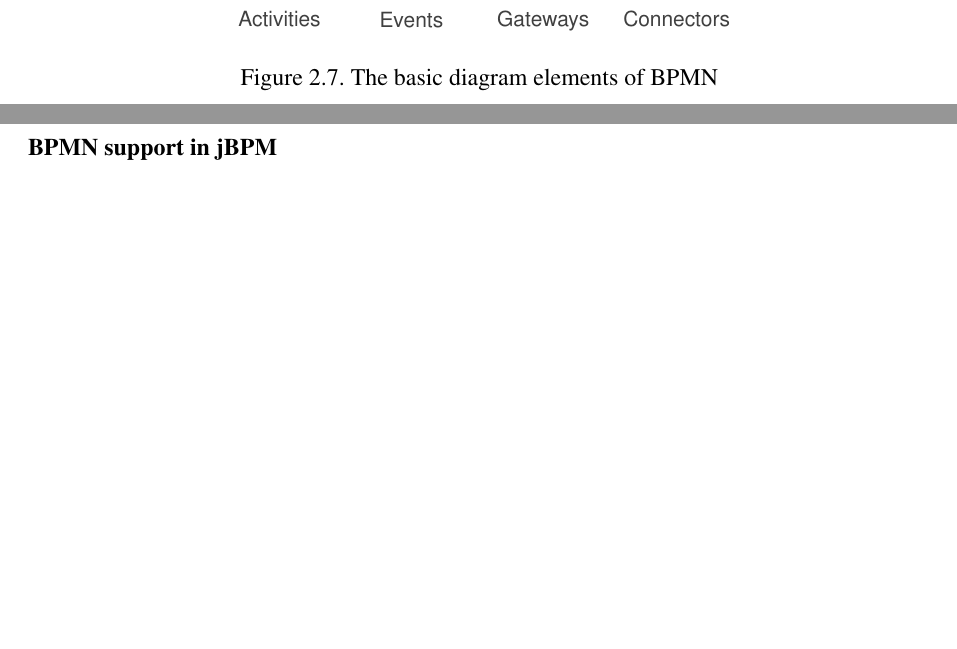
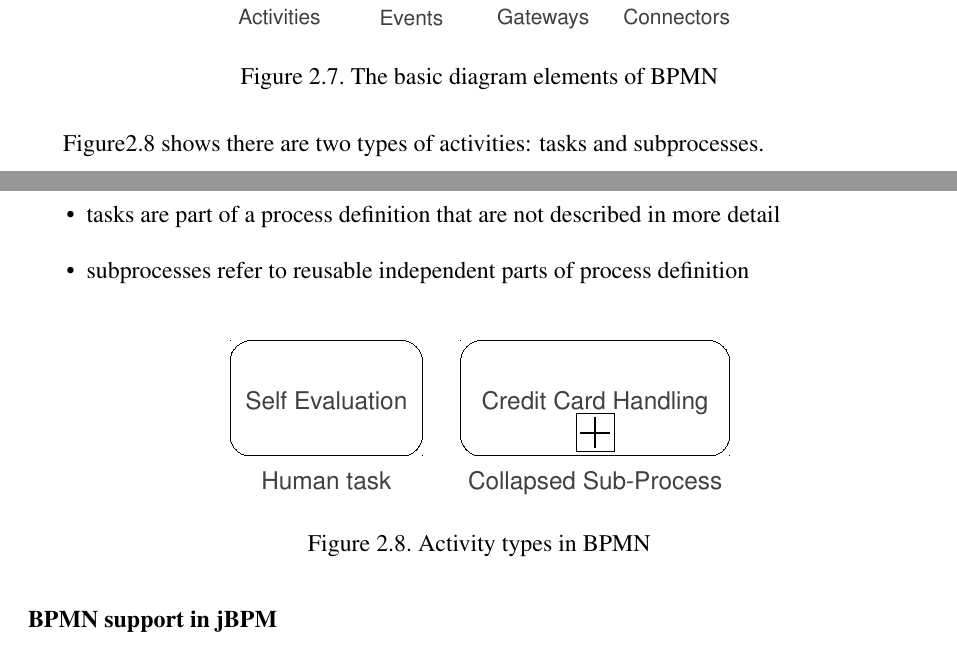
Before and after one commit to vmiklos/msc-thesis, a LaTeX thesis (doc/tex/thesis.tex, which reads doc/tex/background.tex): two parts of pages 24 and 25 of 54, joined at a grey line, cut so that both start at the same text, the shorter picture padded with empty space. Compiled offline with pdfLaTeX.

Commit message:
new figure: bpmn-activity-types

```diff
--- a/doc/tex/background.tex
+++ b/doc/tex/background.tex
@@ -562,3 +569,4 @@
 \label{fig:bpmn-diagram-elements}
 \end{figure}
 
+Figure\ref{fig:bpmn-activity-types} shows there are two types of activities: tasks and subprocesses.
@@ -565 +574,3 @@
 \begin{itemize}
+\item tasks are part of a process definition that are not described in more detail
+\item subprocesses refer to reusable independent parts of process definition
@@ -570,4 +577,11 @@
 \end{itemize}
+
+\begin{figure}[H]
+\centering
+\includegraphics[width=250px,keepaspectratio]{bpmn-activity-types.pdf}
+\caption{Activity types in BPMN}
+\label{fig:bpmn-activity-types}
+\end{figure}
 
 \subsubsection*{BPMN support in jBPM}
 
```
Also changed, not shown: doc/tex/bpmn-activity-types.pdf (added), doc/tex/background.tex (16 more changed lines), 1 other file.
